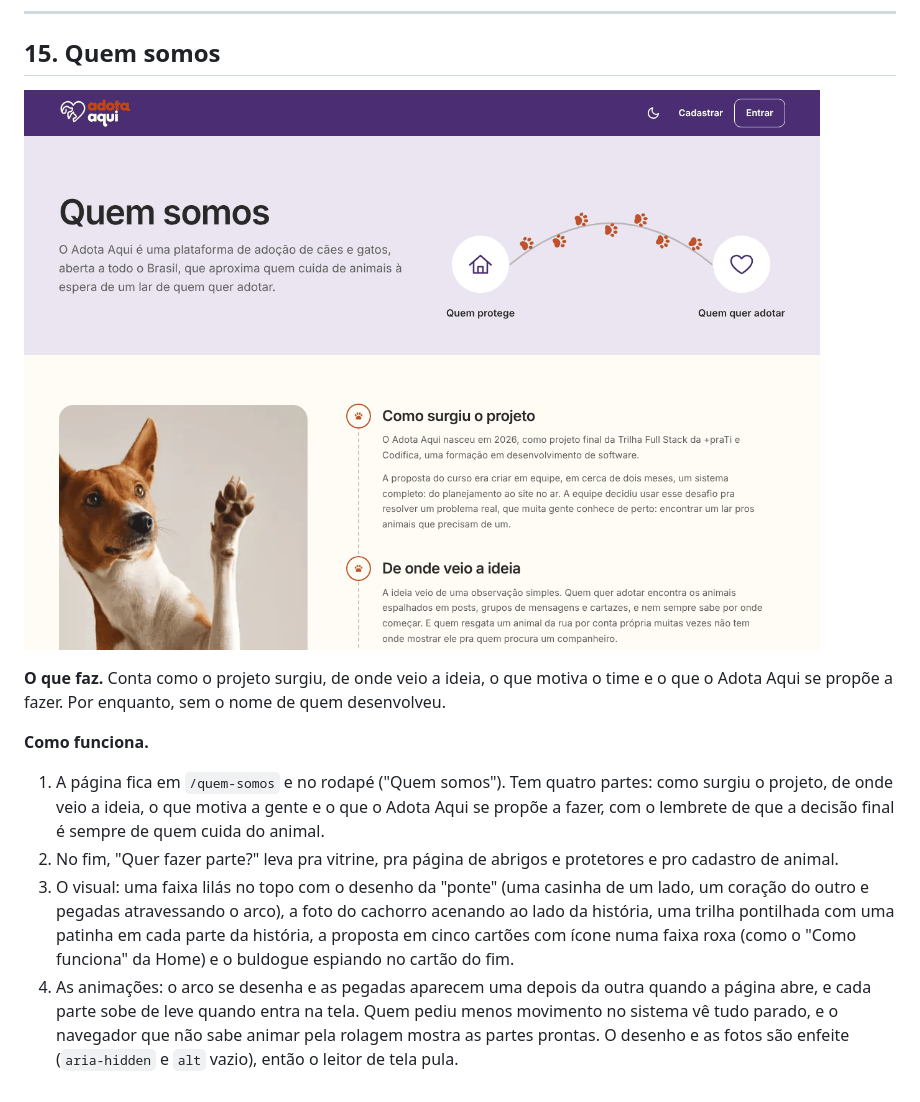
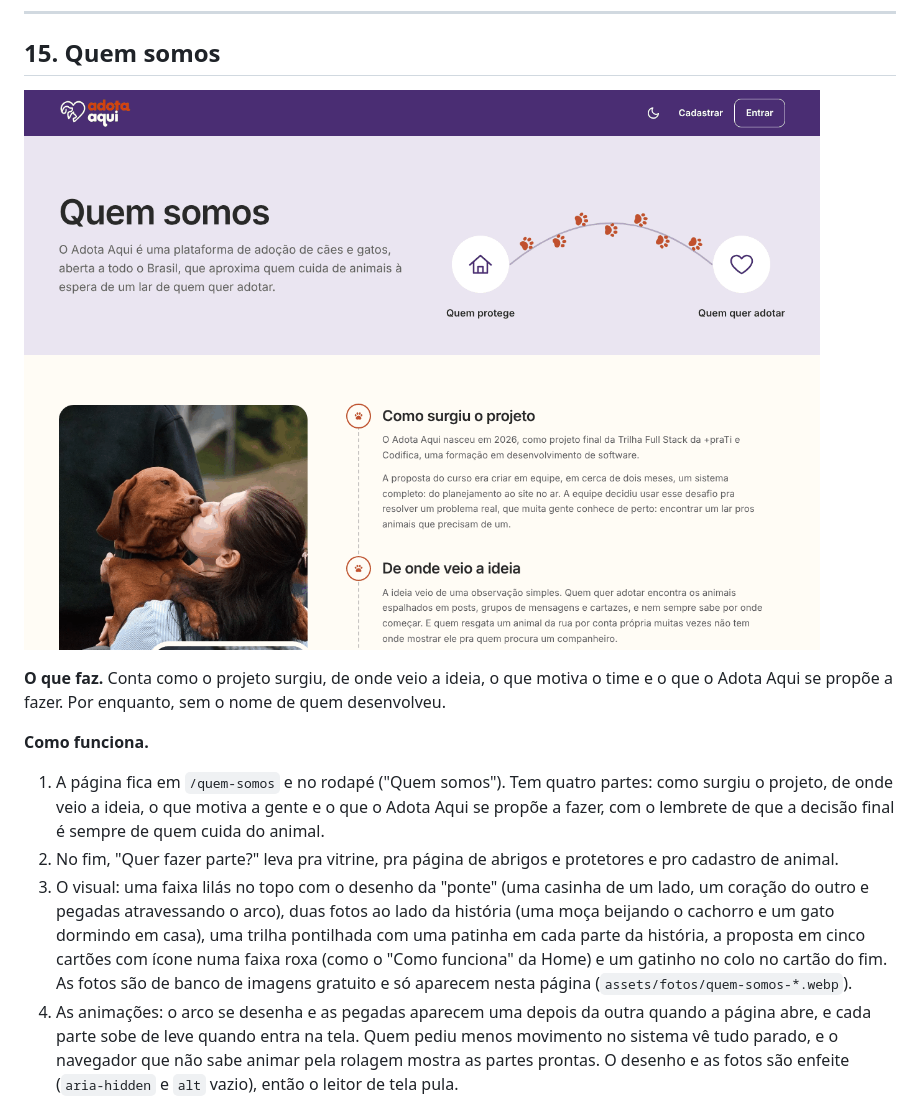
Before and after one commit to HayrineQueirozdeLima/Adota-Aqui, a Markdown page: docs/funcionalidades.md, the part around the change. Rendered like a GitHub page; pictures changed too: docs/prints/18-quem-somos.png.

```diff
--- a/docs/funcionalidades.md
+++ b/docs/funcionalidades.md
@@ -552,7 +552,7 @@ Se qualquer parte falhar, nada é salvo. O animal fica travado no banco durante
 
 1. A página fica em `/quem-somos` e no rodapé ("Quem somos"). Tem quatro partes: como surgiu o projeto, de onde veio a ideia, o que motiva a gente e o que o Adota Aqui se propõe a fazer, com o lembrete de que a decisão final é sempre de quem cuida do animal.
 2. No fim, "Quer fazer parte?" leva pra vitrine, pra página de abrigos e protetores e pro cadastro de animal.
-3. O visual: uma faixa lilás no topo com o desenho da "ponte" (uma casinha de um lado, um coração do outro e pegadas atravessando o arco), a foto do cachorro acenando ao lado da história, uma trilha pontilhada com uma patinha em cada parte da história, a proposta em cinco cartões com ícone numa faixa roxa (como o "Como funciona" da Home) e o buldogue espiando no cartão do fim.
+3. O visual: uma faixa lilás no topo com o desenho da "ponte" (uma casinha de um lado, um coração do outro e pegadas atravessando o arco), duas fotos ao lado da história (uma moça beijando o cachorro e um gato dormindo em casa), uma trilha pontilhada com uma patinha em cada parte da história, a proposta em cinco cartões com ícone numa faixa roxa (como o "Como funciona" da Home) e um gatinho no colo no cartão do fim. As fotos são de banco de imagens gratuito e só aparecem nesta página (`assets/fotos/quem-somos-*.webp`).
 4. As animações: o arco se desenha e as pegadas aparecem uma depois da outra quando a página abre, e cada parte sobe de leve quando entra na tela. Quem pediu menos movimento no sistema vê tudo parado, e o navegador que não sabe animar pela rolagem mostra as partes prontas. O desenho e as fotos são enfeite (`aria-hidden` e `alt` vazio), então o leitor de tela pula.
 5. A Home termina com a seção "Conheça o Adota Aqui", depois dos passos da adoção, com o botão "Conhecer o projeto".
 
```
Also changed, not shown: 4 other files.
